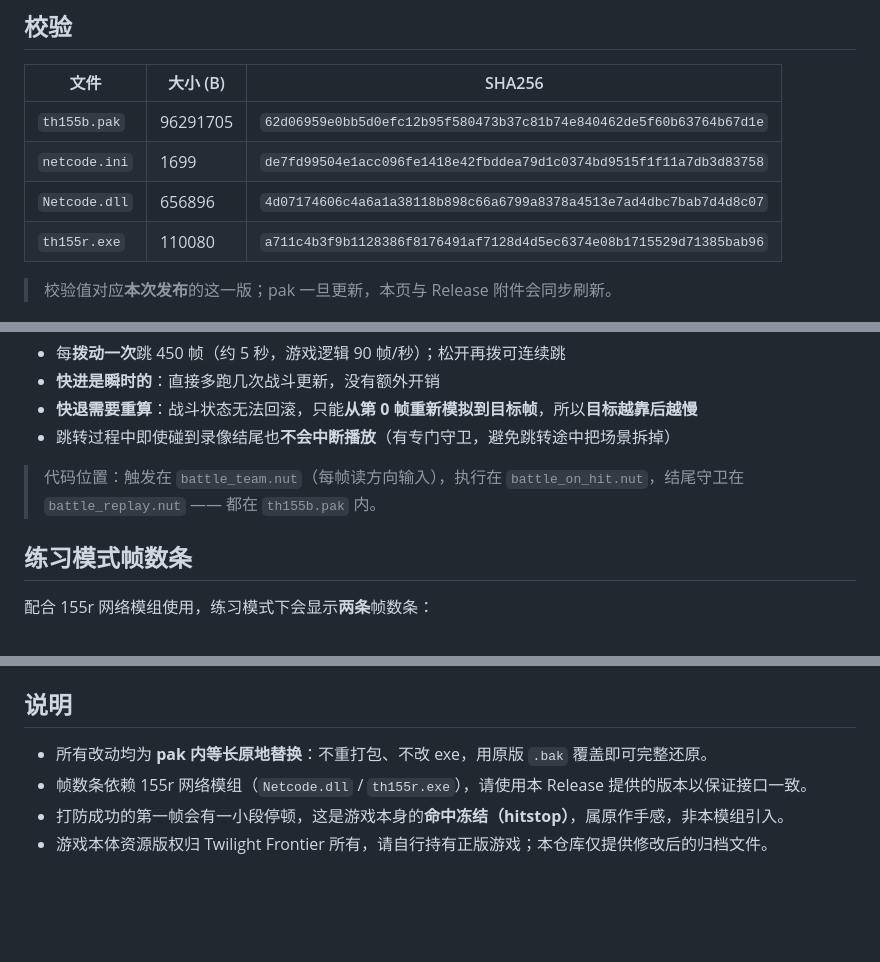
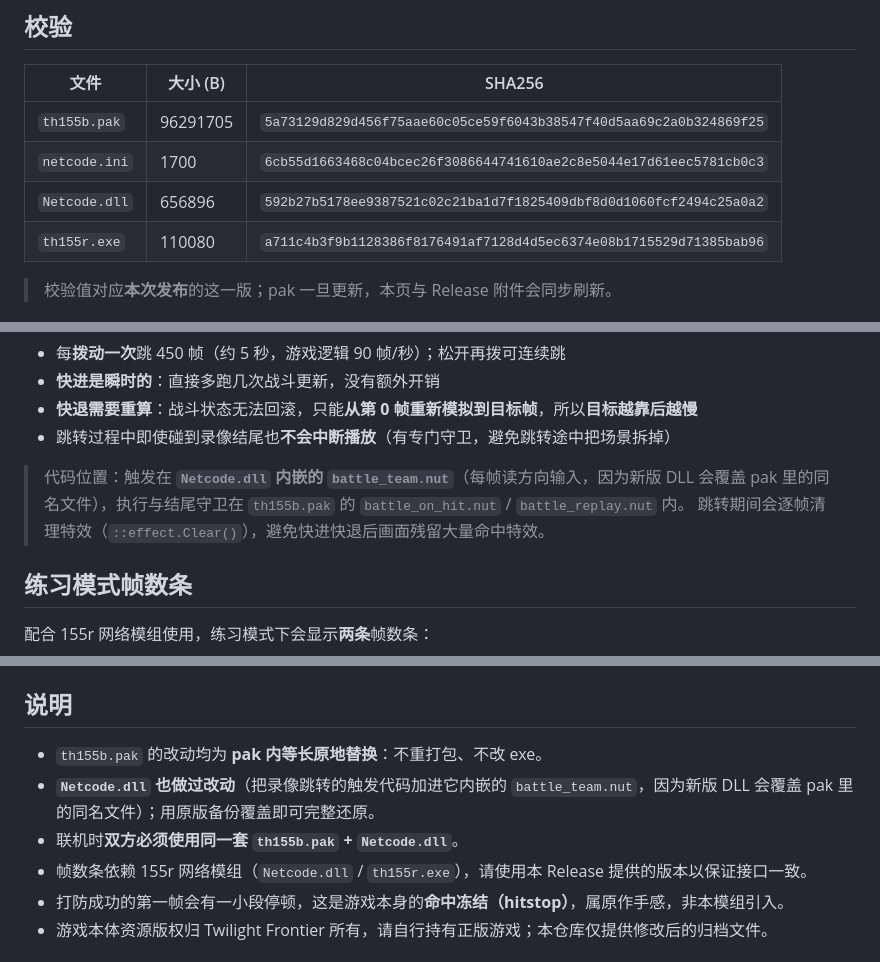
Before and after one commit to KKHTAKOISHI/TH155-MOD, a Markdown page: README.md, 3 parts joined by grey strips. Drawn GitHub-style; blank space fills up the shorter version.

Commit message:
docs: 更新校验值(新 pak/DLL/ini) 并说明 DLL 改动与跳转特效清理

```diff
--- a/README.md
+++ b/README.md
@@ -30,9 +30,9 @@
 
 | 文件 | 大小 (B) | SHA256 |
 |---|---|---|
-| `th155b.pak` | 96291705 | `62d06959e0bb5d0efc12b95f580473b37c81b74e840462de5f60b63764b67d1e` |
-| `netcode.ini` | 1699 | `de7fd99504e1acc096fe1418e42fbddea79d1c0374bd9515f1f11a7db3d83758` |
-| `Netcode.dll` | 656896 | `4d07174606c4a6a1a38118b898c66a6799a8378a4513e7ad4dbc7bab7d4d8c07` |
+| `th155b.pak` | 96291705 | `5a73129d829d456f75aae60c05ce59f6043b38547f40d5aa69c2a0b324869f25` |
+| `netcode.ini` | 1700 | `6cb55d1663468c04bcec26f3086644741610ae2c8e5044e17d61eec5781cb0c3` |
+| `Netcode.dll` | 656896 | `592b27b5178ee9387521c02c21ba1d7f1825409dbf8d0d1060fcf2494c25a0a2` |
 | `th155r.exe` | 110080 | `a711c4b3f9b1128386f8176491af7128d4d5ec6374e08b1715529d71385bab96` |
 
 > 校验值对应**本次发布**的这一版；pak 一旦更新，本页与 Release 附件会同步刷新。
@@ -60,7 +60,8 @@ certutil -hashfile th155b.pak SHA256
 - **快退需要重算**：战斗状态无法回滚，只能**从第 0 帧重新模拟到目标帧**，所以**目标越靠后越慢**
 - 跳转过程中即使碰到录像结尾也**不会中断播放**（有专门守卫，避免跳转途中把场景拆掉）
 
-> 代码位置：触发在 `battle_team.nut`（每帧读方向输入），执行在 `battle_on_hit.nut`，结尾守卫在 `battle_replay.nut` —— 都在 `th155b.pak` 内。
+> 代码位置：触发在 **`Netcode.dll` 内嵌的 `battle_team.nut`**（每帧读方向输入，因为新版 DLL 会覆盖 pak 里的同名文件），执行与结尾守卫在 `th155b.pak` 的 `battle_on_hit.nut` / `battle_replay.nut` 内。
+> 跳转期间会逐帧清理特效（`::effect.Clear()`），避免快进快退后画面残留大量命中特效。
 
 ## 练习模式帧数条
 
@@ -84,7 +85,9 @@ certutil -hashfile th155b.pak SHA256
 
 ## 说明
 
-- 所有改动均为 **pak 内等长原地替换**：不重打包、不改 exe，用原版 `.bak` 覆盖即可完整还原。
+- `th155b.pak` 的改动均为 **pak 内等长原地替换**：不重打包、不改 exe。
+- **`Netcode.dll` 也做过改动**（把录像跳转的触发代码加进它内嵌的 `battle_team.nut`，因为新版 DLL 会覆盖 pak 里的同名文件）；用原版备份覆盖即可完整还原。
+- 联机时**双方必须使用同一套 `th155b.pak` + `Netcode.dll`**。
 - 帧数条依赖 155r 网络模组（`Netcode.dll` / `th155r.exe`），请使用本 Release 提供的版本以保证接口一致。
 - 打防成功的第一帧会有一小段停顿，这是游戏本身的**命中冻结（hitstop）**，属原作手感，非本模组引入。
 - 游戏本体资源版权归 Twilight Frontier 所有，请自行持有正版游戏；本仓库仅提供修改后的归档文件。
```
Also changed, not shown: other parts of README.md (+1 -1 lines).
